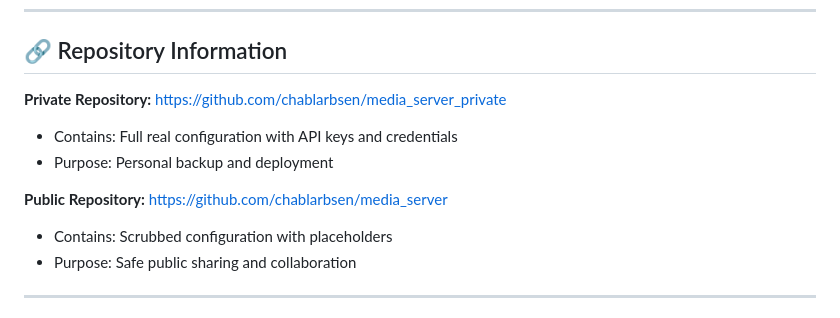
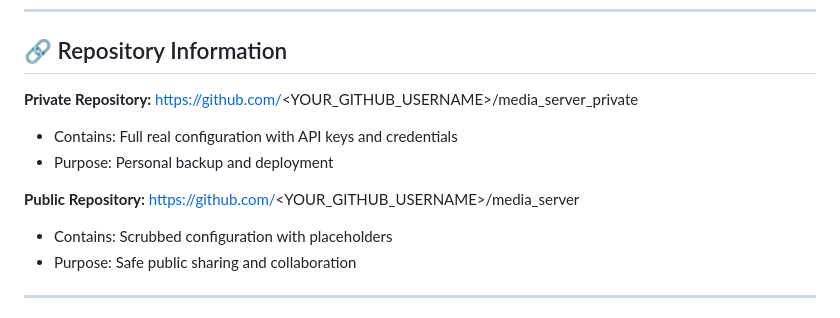
Before and after one commit to chablarbsen/media_server, a Markdown page: RELEASE_NOTES_v1.1.md, the part around the change. Rendered like a GitHub page.

Commit message:
Add comprehensive release notes for v1.1 (scrubbed for public)

```diff
--- a/RELEASE_NOTES_v1.1.md
+++ b/RELEASE_NOTES_v1.1.md
@@ -188,11 +188,11 @@ For new installations using public repository:
 
 ## 🔗 Repository Information
 
-**Private Repository:** https://github.com/chablarbsen/media_server_private
+**Private Repository:** https://github.com/<YOUR_GITHUB_USERNAME>/media_server_private
 - Contains: Full real configuration with API keys and credentials
 - Purpose: Personal backup and deployment
 
-**Public Repository:** https://github.com/chablarbsen/media_server
+**Public Repository:** https://github.com/<YOUR_GITHUB_USERNAME>/media_server
 - Contains: Scrubbed configuration with placeholders
 - Purpose: Safe public sharing and collaboration
 
```
